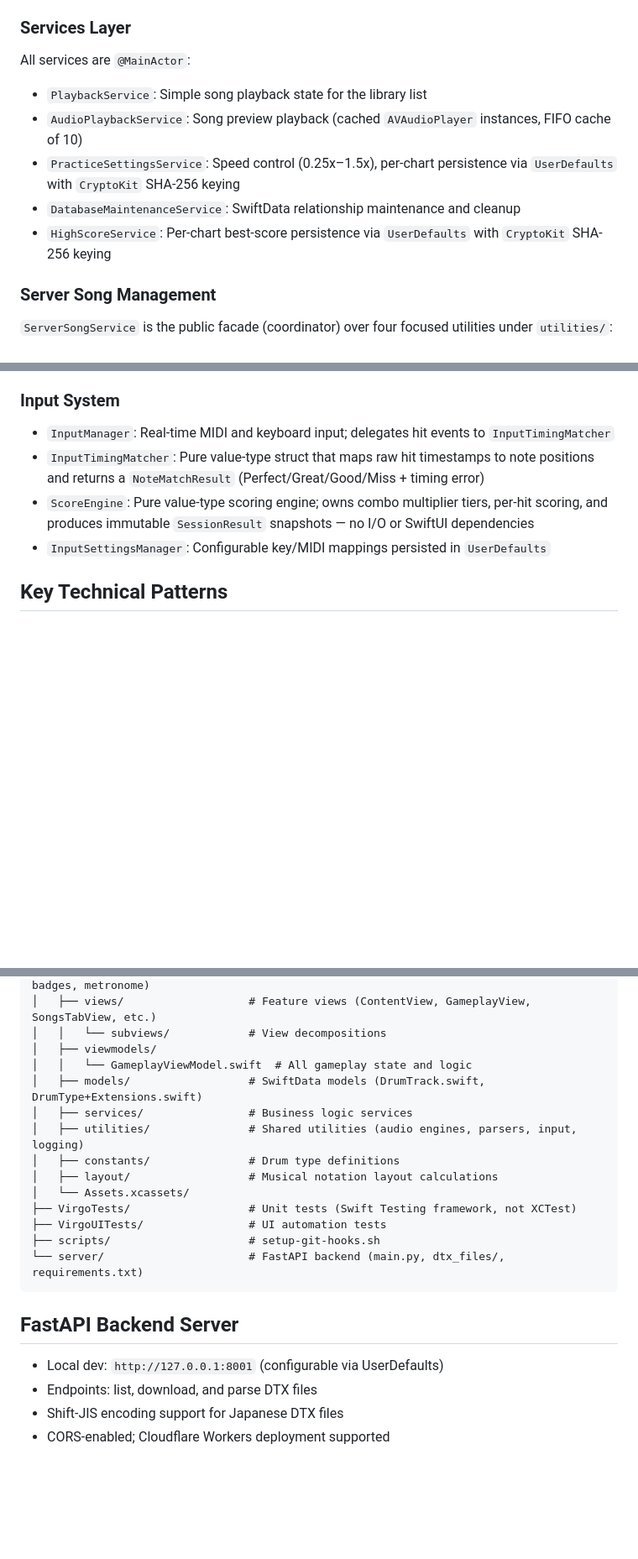
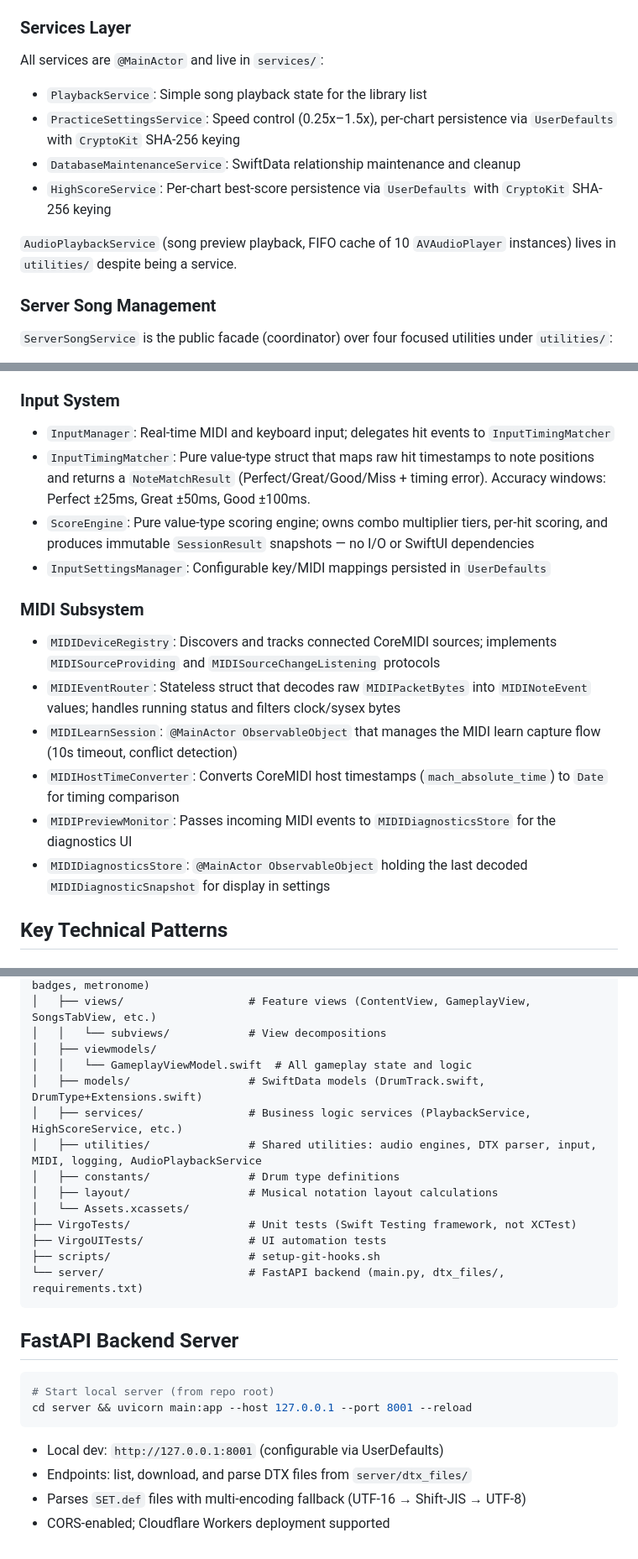
Before and after one commit to cwchanap/Virgo, a Markdown page: CLAUDE.md, 3 parts joined by grey strips. Shown at 84% size. Drawn GitHub-style; blank space fills up the shorter version.

Commit message:
Update CLAUDE.md with MIDI subsystem and test framework documentation

````diff
--- a/CLAUDE.md
+++ b/CLAUDE.md
@@ -75,12 +75,13 @@ Five primary models in `models/DrumTrack.swift`:
 - `GameplayView+InputManagerDelegate.swift` and `GameplayView+Preview.swift` are extensions of `GameplayView`
 
 ### Services Layer
-All services are `@MainActor`:
+All services are `@MainActor` and live in `services/`:
 - `PlaybackService`: Simple song playback state for the library list
-- `AudioPlaybackService`: Song preview playback (cached `AVAudioPlayer` instances, FIFO cache of 10)
 - `PracticeSettingsService`: Speed control (0.25x–1.5x), per-chart persistence via `UserDefaults` with `CryptoKit` SHA-256 keying
 - `DatabaseMaintenanceService`: SwiftData relationship maintenance and cleanup
 - `HighScoreService`: Per-chart best-score persistence via `UserDefaults` with `CryptoKit` SHA-256 keying
+
+`AudioPlaybackService` (song preview playback, FIFO cache of 10 `AVAudioPlayer` instances) lives in `utilities/` despite being a service.
 
 ### Server Song Management
 `ServerSongService` is the public facade (coordinator) over four focused utilities under `utilities/`:
@@ -92,9 +93,17 @@ All services are `@MainActor`:
 
 ### Input System
 - `InputManager`: Real-time MIDI and keyboard input; delegates hit events to `InputTimingMatcher`
-- `InputTimingMatcher`: Pure value-type struct that maps raw hit timestamps to note positions and returns a `NoteMatchResult` (Perfect/Great/Good/Miss + timing error)
+- `InputTimingMatcher`: Pure value-type struct that maps raw hit timestamps to note positions and returns a `NoteMatchResult` (Perfect/Great/Good/Miss + timing error). Accuracy windows: Perfect ±25ms, Great ±50ms, Good ±100ms.
 - `ScoreEngine`: Pure value-type scoring engine; owns combo multiplier tiers, per-hit scoring, and produces immutable `SessionResult` snapshots — no I/O or SwiftUI dependencies
 - `InputSettingsManager`: Configurable key/MIDI mappings persisted in `UserDefaults`
+
+### MIDI Subsystem
+- `MIDIDeviceRegistry`: Discovers and tracks connected CoreMIDI sources; implements `MIDISourceProviding` and `MIDISourceChangeListening` protocols
+- `MIDIEventRouter`: Stateless struct that decodes raw `MIDIPacketBytes` into `MIDINoteEvent` values; handles running status and filters clock/sysex bytes
+- `MIDILearnSession`: `@MainActor ObservableObject` that manages the MIDI learn capture flow (10s timeout, conflict detection)
+- `MIDIHostTimeConverter`: Converts CoreMIDI host timestamps (`mach_absolute_time`) to `Date` for timing comparison
+- `MIDIPreviewMonitor`: Passes incoming MIDI events to `MIDIDiagnosticsStore` for the diagnostics UI
+- `MIDIDiagnosticsStore`: `@MainActor ObservableObject` holding the last decoded `MIDIDiagnosticSnapshot` for display in settings
 
 ## Key Technical Patterns
 
@@ -130,8 +142,8 @@ Virgo/
 │   ├── viewmodels/
 │   │   └── GameplayViewModel.swift  # All gameplay state and logic
 │   ├── models/                  # SwiftData models (DrumTrack.swift, DrumType+Extensions.swift)
-│   ├── services/                # Business logic services
-│   ├── utilities/               # Shared utilities (audio engines, parsers, input, logging)
+│   ├── services/                # Business logic services (PlaybackService, HighScoreService, etc.)
+│   ├── utilities/               # Shared utilities: audio engines, DTX parser, input, MIDI, logging, AudioPlaybackService
 │   ├── constants/               # Drum type definitions
 │   ├── layout/                  # Musical notation layout calculations
 │   └── Assets.xcassets/
@@ -142,7 +154,13 @@ Virgo/
 ```
 
 ## FastAPI Backend Server
+
+```bash
+# Start local server (from repo root)
+cd server && uvicorn main:app --host 127.0.0.1 --port 8001 --reload
+```
+
 - Local dev: `http://127.0.0.1:8001` (configurable via UserDefaults)
-- Endpoints: list, download, and parse DTX files
-- Shift-JIS encoding support for Japanese DTX files
+- Endpoints: list, download, and parse DTX files from `server/dtx_files/`
+- Parses `SET.def` files with multi-encoding fallback (UTF-16 → Shift-JIS → UTF-8)
 - CORS-enabled; Cloudflare Workers deployment supported
````
Also changed, not shown: other parts of CLAUDE.md (+4 -1 lines).
